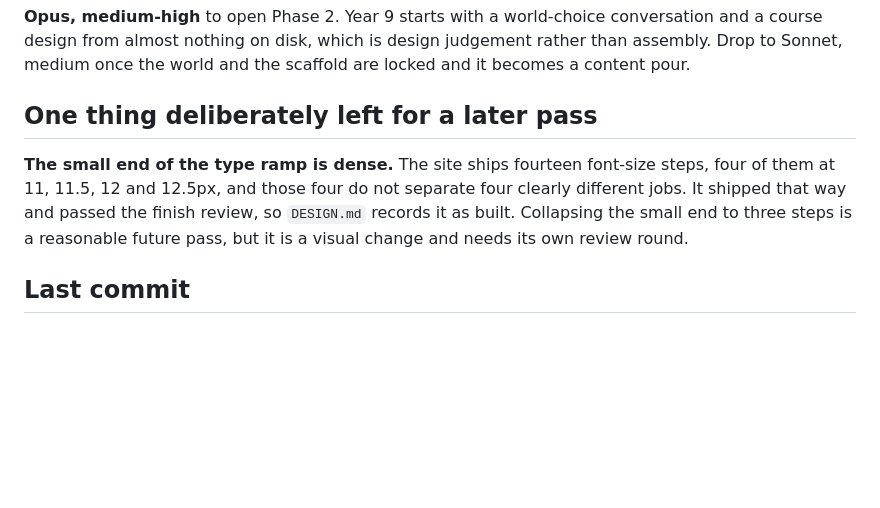
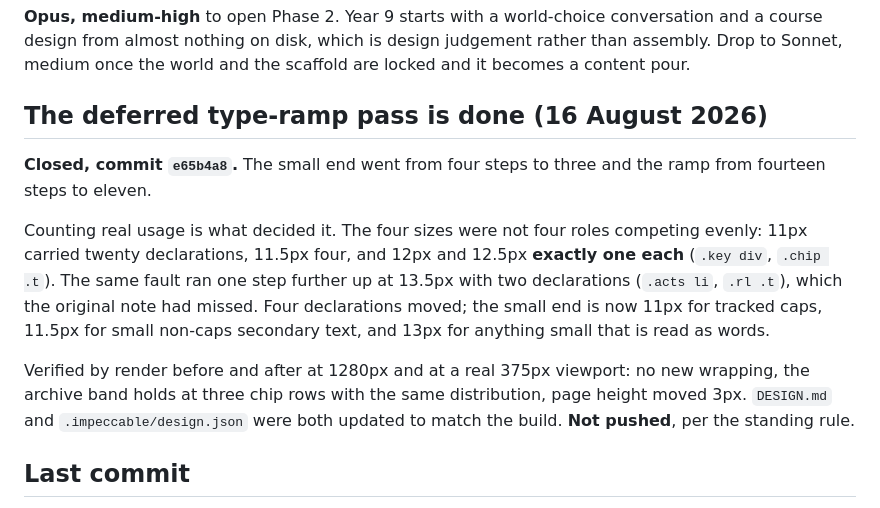
Before and after one commit to Edwards-Resources/year11-music-2027, a Markdown page: NEXT-SESSION.md, the part around the change. Drawn GitHub-style; blank space fills up the shorter version.

Commit message:
Record the type-ramp pass in the handoff

```diff
--- a/NEXT-SESSION.md
+++ b/NEXT-SESSION.md
@@ -49,9 +49,13 @@
 
 **Opus, medium-high** to open Phase 2. Year 9 starts with a world-choice conversation and a course design from almost nothing on disk, which is design judgement rather than assembly. Drop to Sonnet, medium once the world and the scaffold are locked and it becomes a content pour.
 
-## One thing deliberately left for a later pass
+## The deferred type-ramp pass is done (16 August 2026)
 
-**The small end of the type ramp is dense.** The site ships fourteen font-size steps, four of them at 11, 11.5, 12 and 12.5px, and those four do not separate four clearly different jobs. It shipped that way and passed the finish review, so `DESIGN.md` records it as built. Collapsing the small end to three steps is a reasonable future pass, but it is a visual change and needs its own review round.
+**Closed, commit `e65b4a8`.** The small end went from four steps to three and the ramp from fourteen steps to eleven.
+
+Counting real usage is what decided it. The four sizes were not four roles competing evenly: 11px carried twenty declarations, 11.5px four, and 12px and 12.5px **exactly one each** (`.key div`, `.chip .t`). The same fault ran one step further up at 13.5px with two declarations (`.acts li`, `.rl .t`), which the original note had missed. Four declarations moved; the small end is now 11px for tracked caps, 11.5px for small non-caps secondary text, and 13px for anything small that is read as words.
+
+Verified by render before and after at 1280px and at a real 375px viewport: no new wrapping, the archive band holds at three chip rows with the same distribution, page height moved 3px. `DESIGN.md` and `.impeccable/design.json` were both updated to match the build. **Not pushed**, per the standing rule.
 
 ## Last commit
 
```
